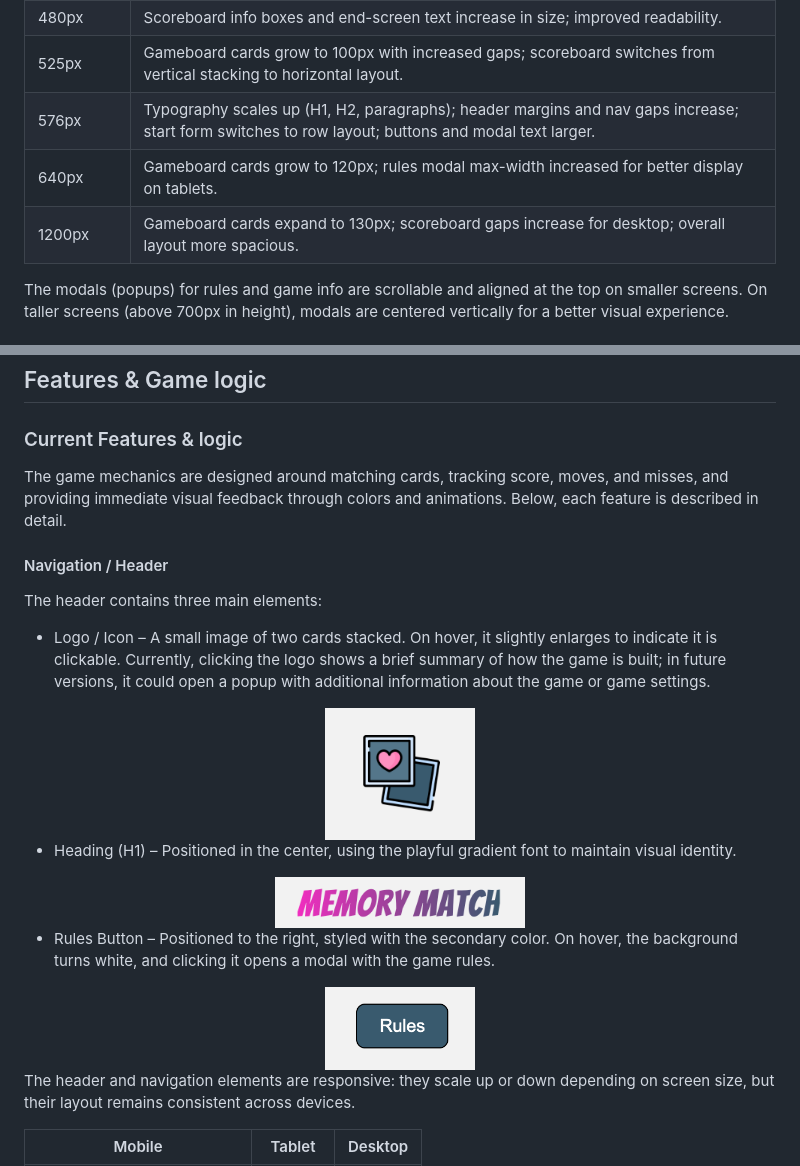
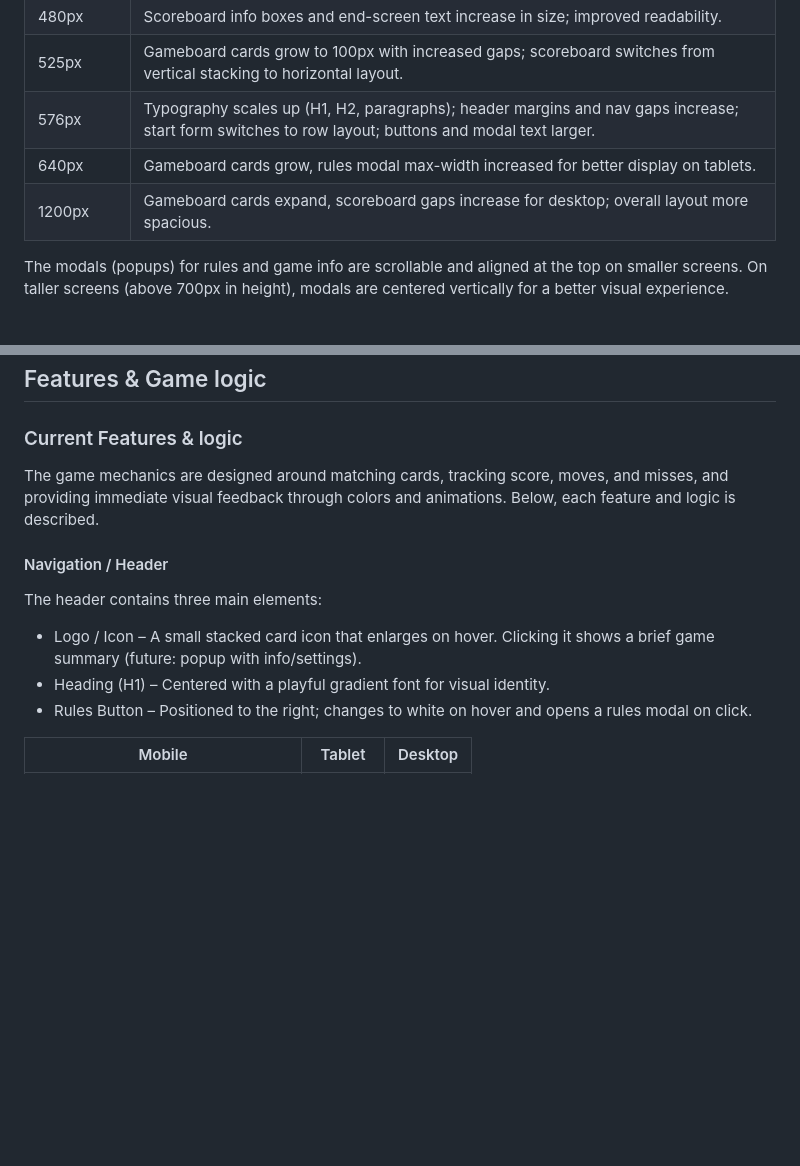
Before and after one commit to Fannyhenriques/milestone-project-2, a Markdown page: README.md, 2 parts joined by grey strips. Rendered like a GitHub page; blank space fills up the shorter version.

Commit message:
Update Current Features & logic section in README

```diff
--- a/README.md
+++ b/README.md
@@ -218,8 +218,8 @@ The scoreboard is stacked vertically on mobile and small tablets, and displayed
 | 480px          | Scoreboard info boxes and end-screen text increase in size; improved readability.                                                                  |
 | 525px          | Gameboard cards grow to 100px with increased gaps; scoreboard switches from vertical stacking to horizontal layout.                                |
 | 576px          | Typography scales up (H1, H2, paragraphs); header margins and nav gaps increase; start form switches to row layout; buttons and modal text larger. |
-| 640px          | Gameboard cards grow to 120px; rules modal max-width increased for better display on tablets.                                                      |                                                                      |
-| 1200px         | Gameboard cards expand to 130px; scoreboard gaps increase for desktop; overall layout more spacious.                                               |
+| 640px          | Gameboard cards grow, rules modal max-width increased for better display on tablets.                                                      |                                                                      |
+| 1200px         | Gameboard cards expand, scoreboard gaps increase for desktop; overall layout more spacious.                                               |
 
 
 The modals (popups) for rules and game info are scrollable and aligned at the top on smaller screens. On taller screens (above 700px in height), modals are centered vertically for a better visual experience.
@@ -239,30 +239,14 @@ The game is designed to keep the player informed and motivated. Key elements of
 
 ### Current Features & logic
 
-The game mechanics are designed around matching cards, tracking score, moves, and misses, and providing immediate visual feedback through colors and animations. Below, each feature is described in detail.
+The game mechanics are designed around matching cards, tracking score, moves, and misses, and providing immediate visual feedback through colors and animations. Below, each feature and logic is described.
 
 #### Navigation / Header
 The header contains three main elements:
 
-- Logo / Icon – A small image of two cards stacked. On hover, it slightly enlarges to indicate it is clickable. Currently, clicking the logo shows a brief summary of how the game is built; in future versions, it could open a popup with additional information about the game or game settings.
-
-<div align="center">
-<img src="/assets/documentation/memory-logo.png" width="150">
-</div>
-
-- Heading (H1) – Positioned in the center, using the playful gradient font to maintain visual identity.
-
-<div align="center">
-<img src="/assets/documentation/font-h1.png" width="250">
-</div>
-
-- Rules Button – Positioned to the right, styled with the secondary color. On hover, the background turns white, and clicking it opens a modal with the game rules.
-
-<div align="center">
-<img src="/assets/documentation/rules-btn.png" width="150">
-</div>
-
-The header and navigation elements are responsive: they scale up or down depending on screen size, but their layout remains consistent across devices.
+- Logo / Icon – A small stacked card icon that enlarges on hover. Clicking it shows a brief game summary (future: popup with info/settings).
+- Heading (H1) – Centered with a playful gradient font for visual identity.
+- Rules Button – Positioned to the right; changes to white on hover and opens a rules modal on click.
 
 | Mobile 				 | Tablet 			  | Desktop 			  |
 |----------------|----------------|-----------------|
```
Also changed, not shown: other parts of README.md (+1 -1 lines).
